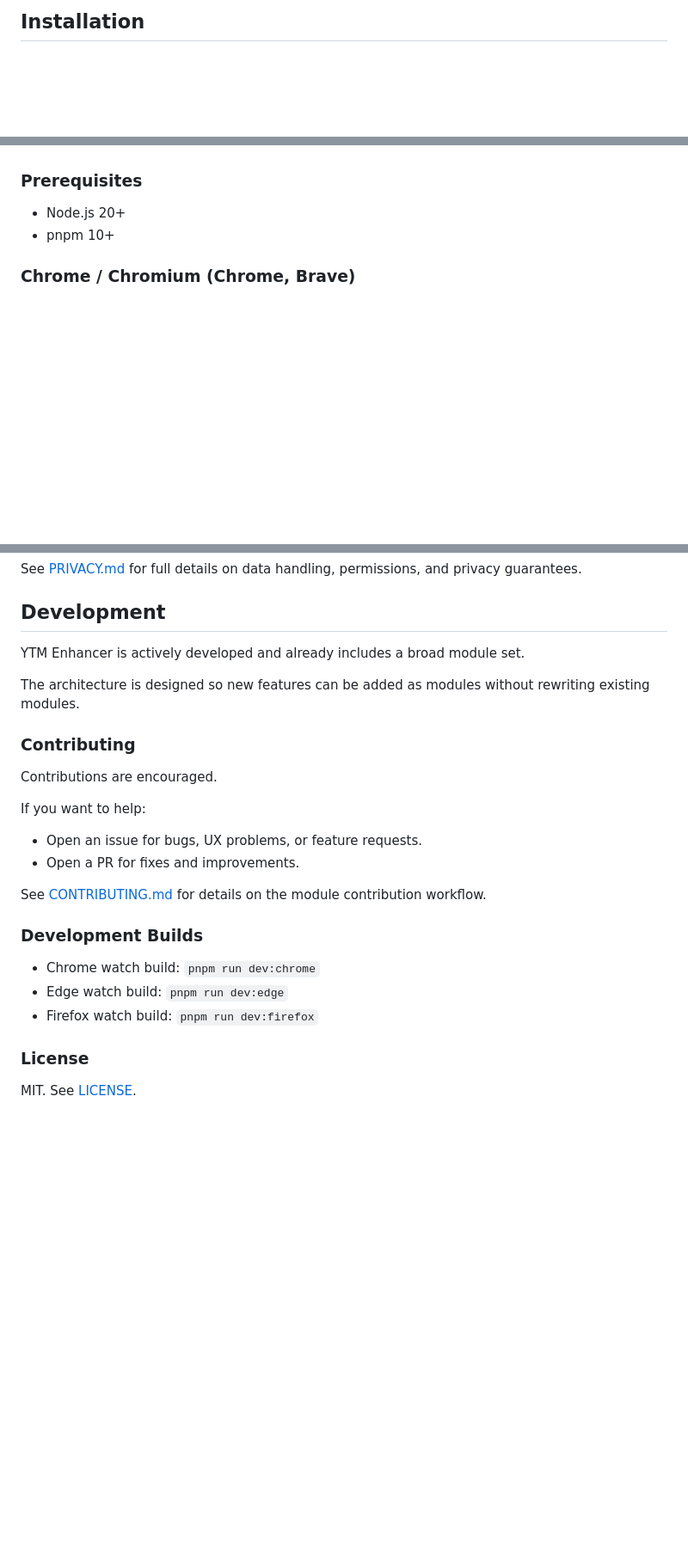
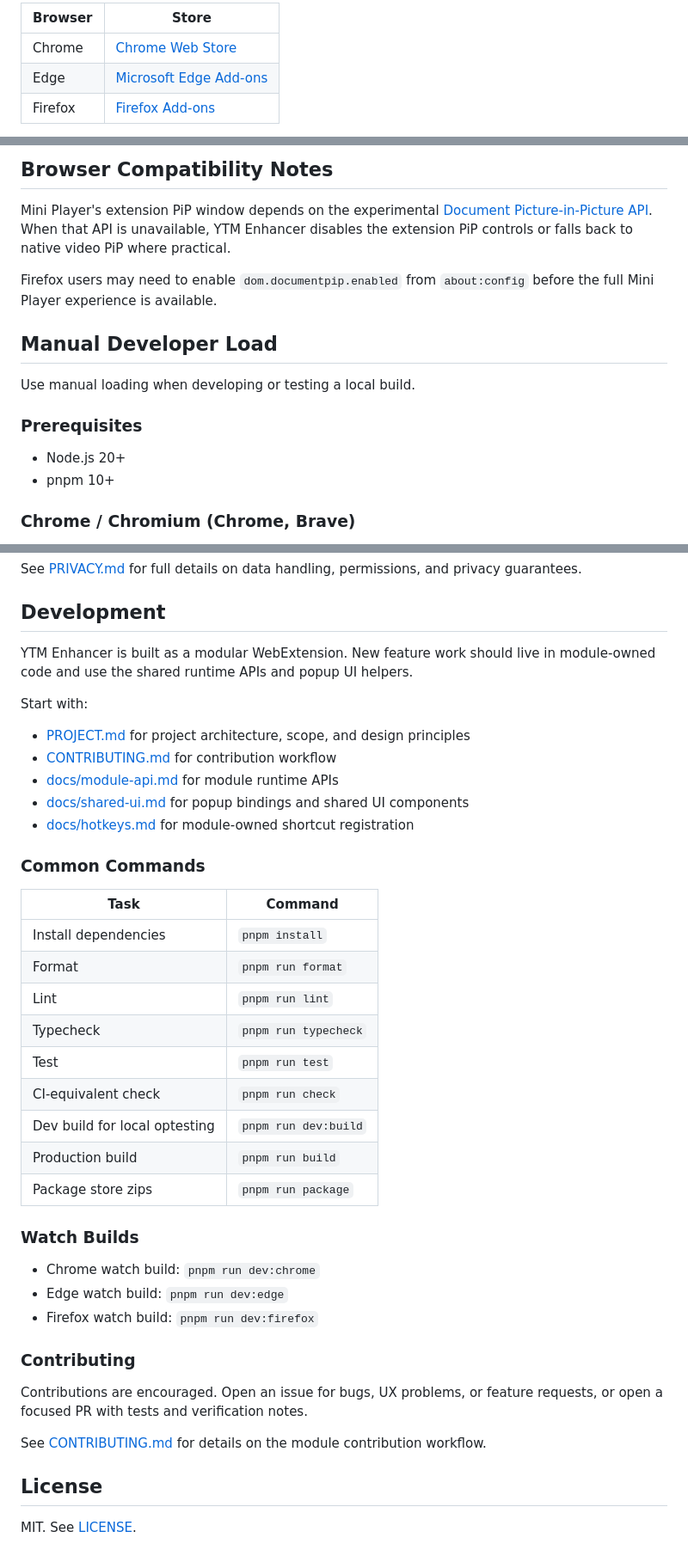
Before and after one commit to gormanity/ytm-enhancer, a Markdown page: README.md, 3 parts joined by grey strips. Shown at 86% size. Rendered like a GitHub page; blank space fills up the shorter version.

Commit message:
docs: refresh README

```diff
--- a/README.md
+++ b/README.md
@@ -53,3 +44,7 @@ fully-featured listening experience, this extension is for you.
 
-## Installation
+| Browser | Store                                                                                                                     |
+| ------- | ------------------------------------------------------------------------------------------------------------------------- |
+| Chrome  | [Chrome Web Store](https://chromewebstore.google.com/detail/ytm-enhancer/bilcedjabgiedoamakekncokccabdccp)                |
+| Edge    | [Microsoft Edge Add-ons](https://microsoftedge.microsoft.com/addons/detail/ytm-enhancer/gamefnibdabclmkngggcjghpbhjmajkm) |
+| Firefox | [Firefox Add-ons](https://addons.mozilla.org/en-US/firefox/addon/ytm-enhancer/)                                           |
 
@@ -58,3 +65,16 @@ listings are coming soon.
+## Browser Compatibility Notes
+
+Mini Player's extension PiP window depends on the experimental
+[Document Picture-in-Picture API](https://developer.mozilla.org/en-US/docs/Web/API/Document_Picture-in-Picture_API).
+When that API is unavailable, YTM Enhancer disables the extension PiP controls
+or falls back to native video PiP where practical.
+
+Firefox users may need to enable `dom.documentpip.enabled` from `about:config`
+before the full Mini Player experience is available.
+
+## Manual Developer Load
+
+Use manual loading when developing or testing a local build.
 
 ### Prerequisites
 
@@ -135,29 +147,47 @@ privacy guarantees.
 
 ## Development
 
-YTM Enhancer is actively developed and already includes a broad module set.
+YTM Enhancer is built as a modular WebExtension. New feature work should live in
+module-owned code and use the shared runtime APIs and popup UI helpers.
 
-The architecture is designed so new features can be added as modules without
-rewriting existing modules.
+Start with:
 
-### Contributing
+- [PROJECT.md](PROJECT.md) for project architecture, scope, and design
+  principles
+- [CONTRIBUTING.md](CONTRIBUTING.md) for contribution workflow
+- [docs/module-api.md](docs/module-api.md) for module runtime APIs
+- [docs/shared-ui.md](docs/shared-ui.md) for popup bindings and shared UI
+  components
+- [docs/hotkeys.md](docs/hotkeys.md) for module-owned shortcut registration
 
-Contributions are encouraged.
+### Common Commands
 
-If you want to help:
+| Task                          | Command              |
+| ----------------------------- | -------------------- |
+| Install dependencies          | `pnpm install`       |
+| Format                        | `pnpm run format`    |
+| Lint                          | `pnpm run lint`      |
+| Typecheck                     | `pnpm run typecheck` |
+| Test                          | `pnpm run test`      |
+| CI-equivalent check           | `pnpm run check`     |
+| Dev build for local optesting | `pnpm run dev:build` |
+| Production build              | `pnpm run build`     |
+| Package store zips            | `pnpm run package`   |
 
-- Open an issue for bugs, UX problems, or feature requests.
-- Open a PR for fixes and improvements.
-
-See [CONTRIBUTING.md](/CONTRIBUTING.md) for details on the module contribution
-workflow.
-
-### Development Builds
+### Watch Builds
 
 - Chrome watch build: `pnpm run dev:chrome`
 - Edge watch build: `pnpm run dev:edge`
 - Firefox watch build: `pnpm run dev:firefox`
 
-### License
+### Contributing
+
+Contributions are encouraged. Open an issue for bugs, UX problems, or feature
+requests, or open a focused PR with tests and verification notes.
+
+See [CONTRIBUTING.md](CONTRIBUTING.md) for details on the module contribution
+workflow.
+
+## License
 
 MIT. See [LICENSE](LICENSE).
```
Also changed, not shown: other parts of README.md (+17 -22 lines).
